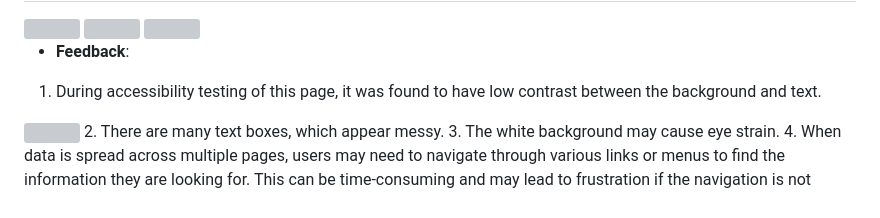
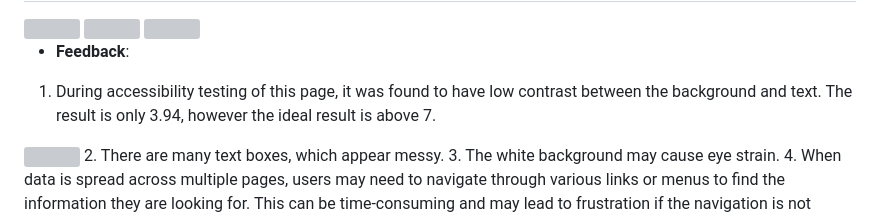
Before and after one commit to Irenee21/xihe7988-tracker, a Markdown page: public/README.md, the part around the change. Rendered like a GitHub page; grey boxes are pictures that could not be loaded.

Commit message:
documentation update

```diff
--- a/public/README.md
+++ b/public/README.md
@@ -31,7 +31,7 @@
 <img src="md_img/final_summary.png" width="250"/>
 
   * __Feedback__:
-  1. During accessibility testing of this page, it was found to have low contrast between the background and text.
+  1. During accessibility testing of this page, it was found to have low contrast between the background and text. The result is only 3.94, however the ideal result is above 7.
   <img src="md_img/Accessibility_test.png" width="180"/>
   2. There are many text boxes, which appear messy.
   3. The white background may cause eye strain.
```
